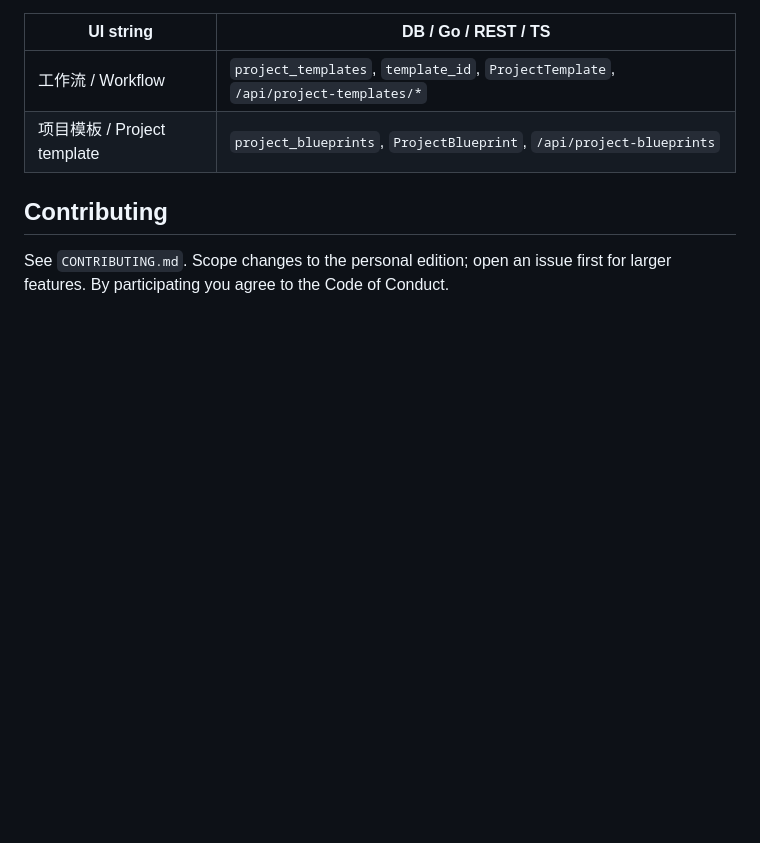
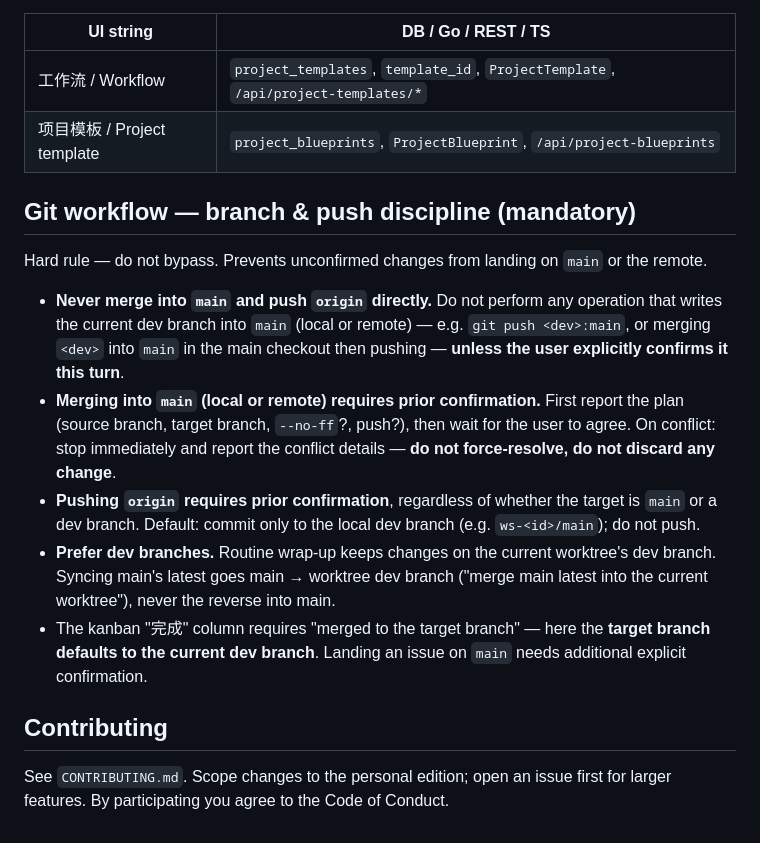
Before and after one commit to threeq/niuniu, a Markdown page: AGENTS.md, the part around the change. Drawn GitHub-style; blank space fills up the shorter version.

Commit message:
docs: 在 CLAUDE.md/AGENTS.md 增加 Git 分支与推送流程强制规则
禁止未经确认直接合并到 main 或推送 origin；合并/推送 main 须先报告计划
并等待确认，遇冲突停下报告不强行解决；默认只提交到本地开发分支。

```diff
--- a/AGENTS.md
+++ b/AGENTS.md
@@ -175,6 +175,29 @@ The UI label was renamed; data/code layers were intentionally NOT renamed
 | 工作流 / Workflow | `project_templates`, `template_id`, `ProjectTemplate`, `/api/project-templates/*` |
 | 项目模板 / Project template | `project_blueprints`, `ProjectBlueprint`, `/api/project-blueprints` |
 
+## Git workflow — branch & push discipline (mandatory)
+
+Hard rule — do not bypass. Prevents unconfirmed changes from landing on `main`
+or the remote.
+
+- **Never merge into `main` and push `origin` directly.** Do not perform any
+  operation that writes the current dev branch into `main` (local or remote) —
+  e.g. `git push <dev>:main`, or merging `<dev>` into `main` in the main
+  checkout then pushing — **unless the user explicitly confirms it this turn**.
+- **Merging into `main` (local or remote) requires prior confirmation.** First
+  report the plan (source branch, target branch, `--no-ff`?, push?), then wait
+  for the user to agree. On conflict: stop immediately and report the conflict
+  details — **do not force-resolve, do not discard any change**.
+- **Pushing `origin` requires prior confirmation**, regardless of whether the
+  target is `main` or a dev branch. Default: commit only to the local dev
+  branch (e.g. `ws-<id>/main`); do not push.
+- **Prefer dev branches.** Routine wrap-up keeps changes on the current
+  worktree's dev branch. Syncing main's latest goes main → worktree dev branch
+  ("merge main latest into the current worktree"), never the reverse into main.
+- The kanban "完成" column requires "merged to the target branch" — here the
+  **target branch defaults to the current dev branch**. Landing an issue on
+  `main` needs additional explicit confirmation.
+
 ## Contributing
 
 See `CONTRIBUTING.md`. Scope changes to the personal edition; open an issue first
```
Also changed, not shown: CLAUDE.md (+23 -0 lines).
